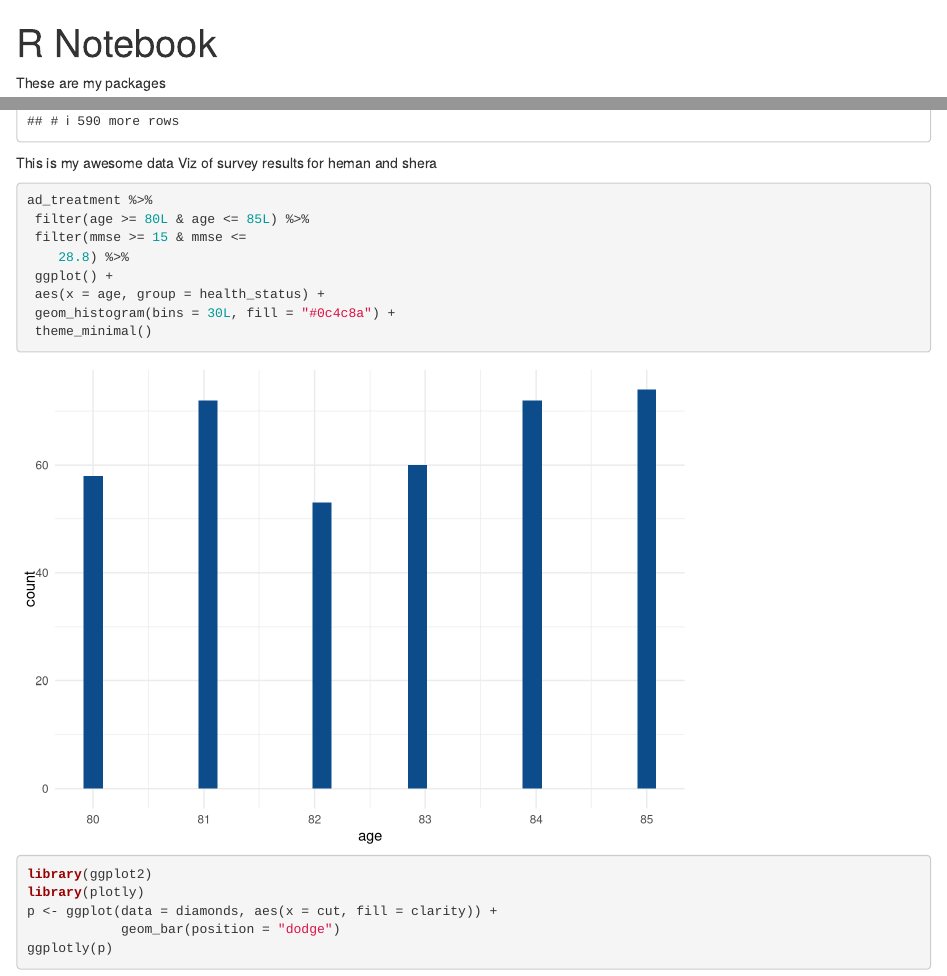
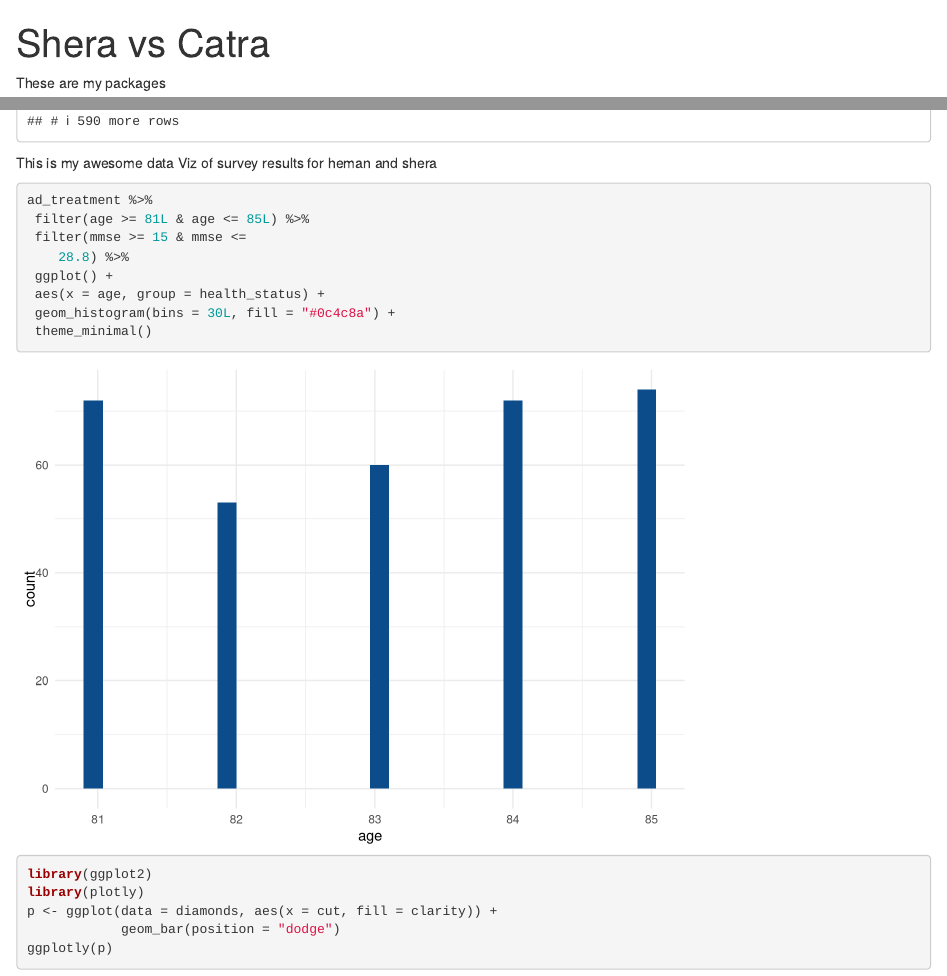
Before and after one commit to philbowsher/heman_MOTU_Shiny, an R Markdown document (analysis_notebook.Rmd): the page in a window 1100 px wide, from its top, and a second part further down, joined at a grey line. Rendered offline with R 4.5, knitr and Pandoc, with nearby package versions; some code elsewhere in the file could not run offline.

Commit message:
added new dataset and title

````diff
--- a/analysis_notebook.Rmd
+++ b/analysis_notebook.Rmd
@@ -1,5 +1,5 @@
 ---
-title: "R Notebook"
+title: "Shera vs Catra"
 output: html_notebook
 ---
 
@@ -37,7 +37,7 @@ This is my awesome data Viz of survey results for heman and shera
 ```{r}
 
 ad_treatment %>%
- filter(age >= 80L & age <= 85L) %>%
+ filter(age >= 81L & age <= 85L) %>%
  filter(mmse >= 15 & mmse <=
     28.8) %>%
  ggplot() +
````
